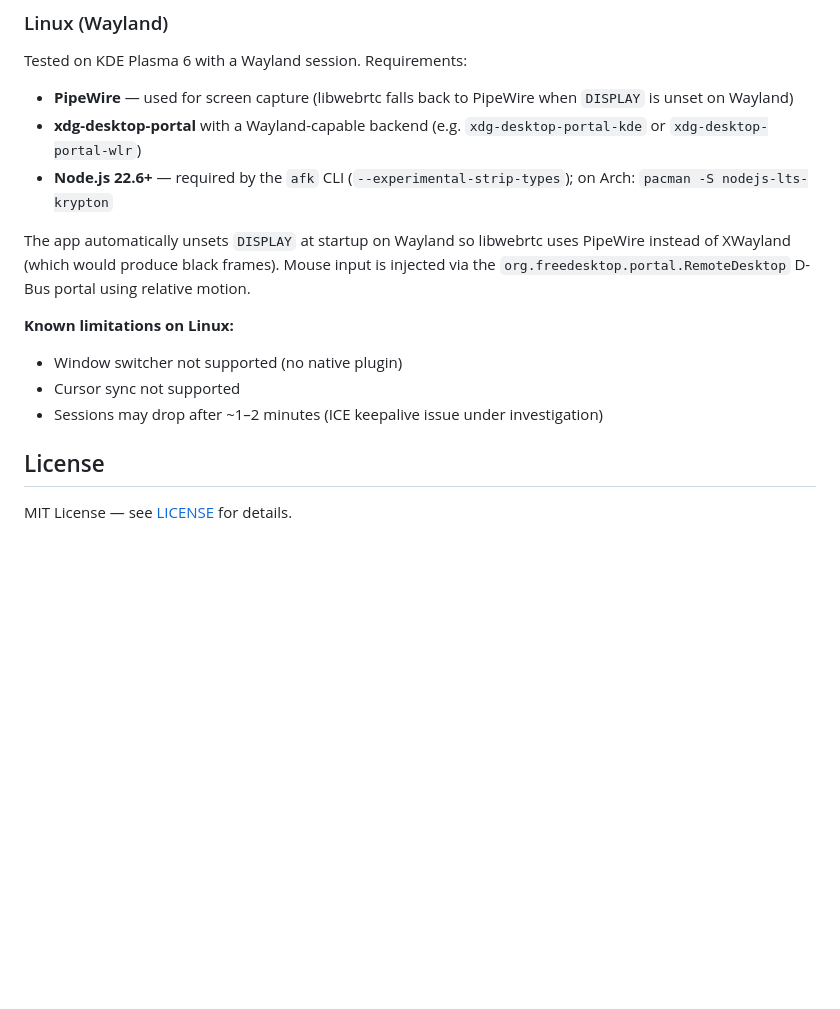
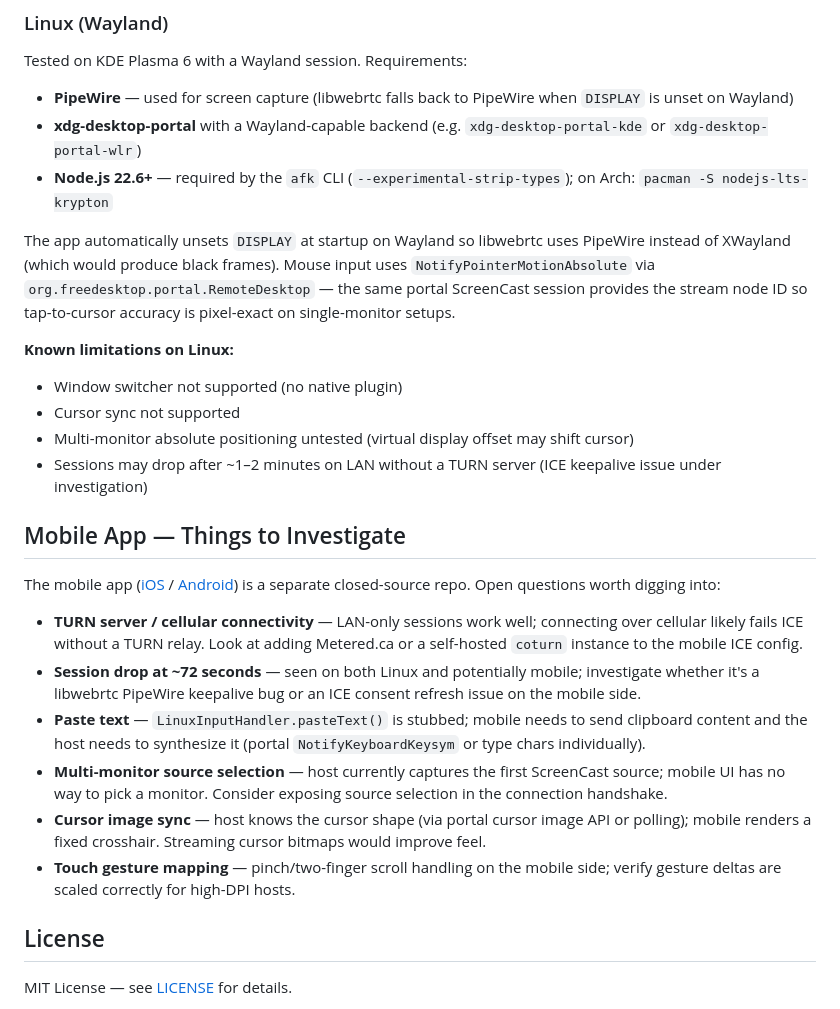
Before and after one commit to flyboy-byte/afk-host, a Markdown page: README.md, the part around the change. GitHub-like rendering; blank space fills up the shorter version.

Commit message:
Update README: absolute mouse precision, mobile investigation TODOs
Documents NotifyPointerMotionAbsolute as the Linux input method and adds
a Mobile App section covering TURN, session drops, paste text, multi-monitor
source selection, cursor sync, and touch gesture mapping.

Co-Authored-By: Claude Sonnet 4.6 <noreply@anthropic.com>

```diff
--- a/README.md
+++ b/README.md
@@ -86,12 +86,24 @@ Tested on KDE Plasma 6 with a Wayland session. Requirements:
 - **xdg-desktop-portal** with a Wayland-capable backend (e.g. `xdg-desktop-portal-kde` or `xdg-desktop-portal-wlr`)
 - **Node.js 22.6+** — required by the `afk` CLI (`--experimental-strip-types`); on Arch: `pacman -S nodejs-lts-krypton`
 
-The app automatically unsets `DISPLAY` at startup on Wayland so libwebrtc uses PipeWire instead of XWayland (which would produce black frames). Mouse input is injected via the `org.freedesktop.portal.RemoteDesktop` D-Bus portal using relative motion.
+The app automatically unsets `DISPLAY` at startup on Wayland so libwebrtc uses PipeWire instead of XWayland (which would produce black frames). Mouse input uses `NotifyPointerMotionAbsolute` via `org.freedesktop.portal.RemoteDesktop` — the same portal ScreenCast session provides the stream node ID so tap-to-cursor accuracy is pixel-exact on single-monitor setups.
 
 **Known limitations on Linux:**
 - Window switcher not supported (no native plugin)
 - Cursor sync not supported
-- Sessions may drop after ~1–2 minutes (ICE keepalive issue under investigation)
+- Multi-monitor absolute positioning untested (virtual display offset may shift cursor)
+- Sessions may drop after ~1–2 minutes on LAN without a TURN server (ICE keepalive issue under investigation)
+
+## Mobile App — Things to Investigate
+
+The mobile app ([iOS](https://apps.apple.com/app/afk-remote/id6756719961) / [Android](https://play.google.com/store/apps/details?id=app.afkdev.afk)) is a separate closed-source repo. Open questions worth digging into:
+
+- **TURN server / cellular connectivity** — LAN-only sessions work well; connecting over cellular likely fails ICE without a TURN relay. Look at adding Metered.ca or a self-hosted `coturn` instance to the mobile ICE config.
+- **Session drop at ~72 seconds** — seen on both Linux and potentially mobile; investigate whether it's a libwebrtc PipeWire keepalive bug or an ICE consent refresh issue on the mobile side.
+- **Paste text** — `LinuxInputHandler.pasteText()` is stubbed; mobile needs to send clipboard content and the host needs to synthesize it (portal `NotifyKeyboardKeysym` or type chars individually).
+- **Multi-monitor source selection** — host currently captures the first ScreenCast source; mobile UI has no way to pick a monitor. Consider exposing source selection in the connection handshake.
+- **Cursor image sync** — host knows the cursor shape (via portal cursor image API or polling); mobile renders a fixed crosshair. Streaming cursor bitmaps would improve feel.
+- **Touch gesture mapping** — pinch/two-finger scroll handling on the mobile side; verify gesture deltas are scaled correctly for high-DPI hosts.
 
 ## License
 
```
